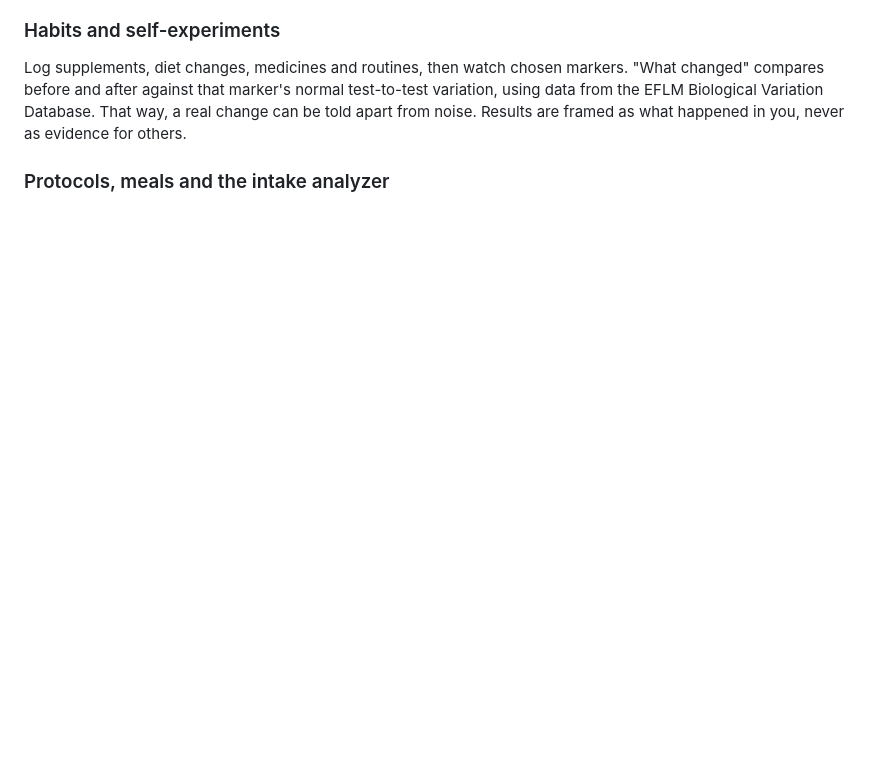
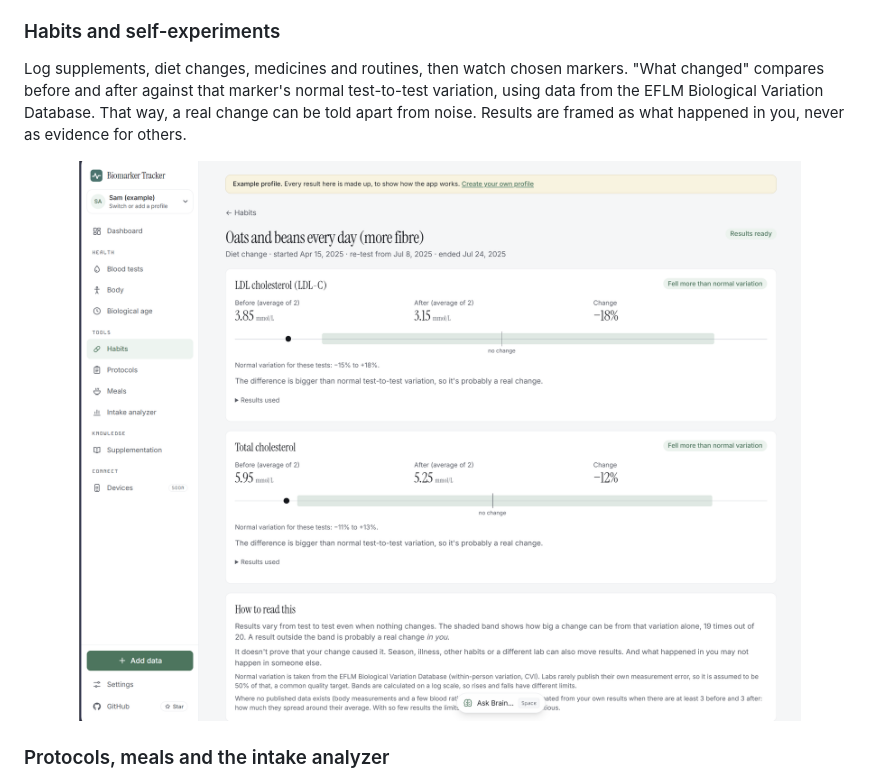
Before and after one commit to ai-2070/biomarker-tracker, a Markdown page: README.md, the part around one of its changes. Rendered like a GitHub page; pictures changed too: docs/screenshots/habit-experiment.png (added); blank space fills up the shorter version.

Commit message:
README: new dashboard screenshot and a habit's before-and-after
Co-Authored-By: Claude Opus 5.5 <noreply@anthropic.com>

```diff
--- a/README.md
+++ b/README.md
@@ -69,6 +66,8 @@ Weight, waist, body fat, blood pressure, resting heart rate, heart rate variabil
 ### Habits and self-experiments
 
 Log supplements, diet changes, medicines and routines, then watch chosen markers. "What changed" compares before and after against that marker's normal test-to-test variation, using data from the EFLM Biological Variation Database. That way, a real change can be told apart from noise. Results are framed as what happened in you, never as evidence for others.
+
+<img src="docs/screenshots/habit-experiment.png" alt="A habit, oats and beans every day for more fibre, with LDL cholesterol falling 18 % and total cholesterol 12 %, both beyond the shaded band of normal test-to-test variation" width="100%">
 
 ### Protocols, meals and the intake analyzer
 
```
Also changed, not shown: other parts of README.md (+1 -4 lines), docs/screenshots/dashboard-dark.png (deleted), docs/screenshots/dashboard.png, docs/screenshots/marker-dark.png (deleted).
